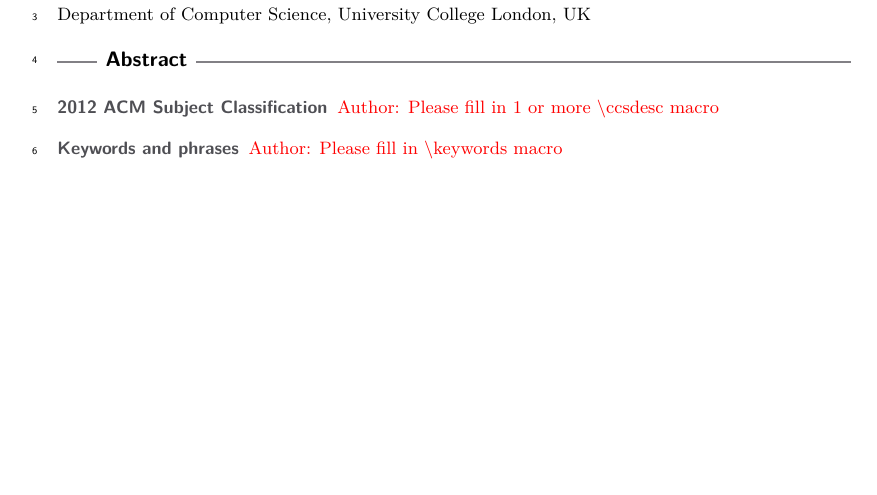
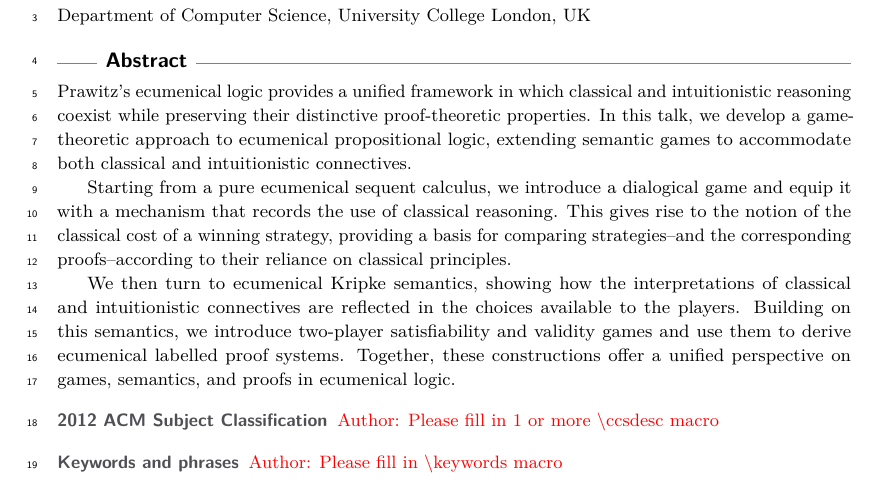
Before and after one commit to elainepimentel/ecumenical-games, a LaTeX paper (main.tex): part of page 1 of 5 before the commit and part of page 1 of 6 after it, cut so that both start at the same text, the shorter picture padded with empty space. Compiled offline with pdfLaTeX.

Commit message:
abstract

```diff
--- a/main.tex
+++ b/main.tex
@@ -54,8 +54,11 @@
 \maketitle
 
 \begin{abstract}
+Prawitz's ecumenical logic provides a unified framework in which classical and intuitionistic reasoning coexist while preserving their distinctive proof-theoretic properties. In this talk, we develop a game-theoretic approach to ecumenical propositional logic, extending semantic games to accommodate both classical and intuitionistic connectives.
 
+Starting from a pure ecumenical sequent calculus, we introduce a dialogical game and equip it with a mechanism that records the use of classical reasoning. This gives rise to the notion of the classical cost of a winning strategy, providing a basis for comparing strategies--and the corresponding proofs--according to their reliance on classical principles.
 
+We then turn to ecumenical Kripke semantics, showing how the interpretations of classical and intuitionistic connectives are reflected in the choices available to the players. Building on this semantics, we introduce two-player satisfiability and validity games and use them to derive ecumenical labelled proof systems. Together, these constructions offer a unified perspective on games, semantics, and proofs in ecumenical logic.
 \end{abstract}
 
 \section{Introduction}
```
